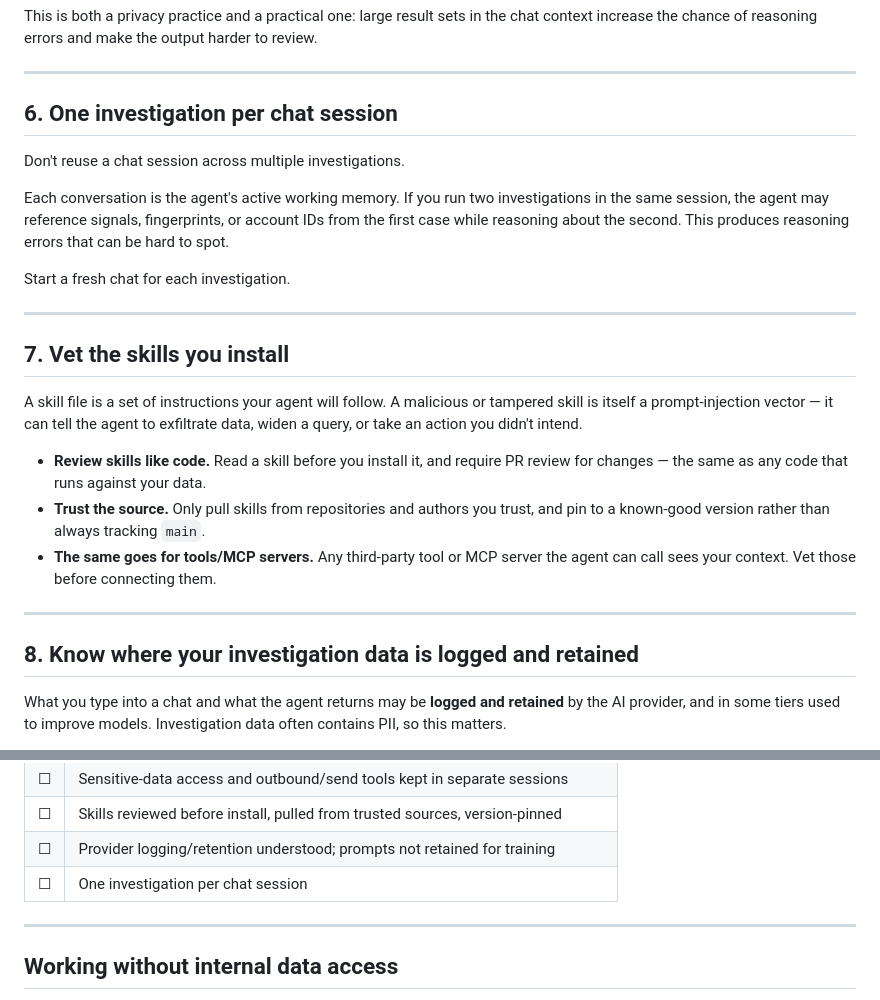
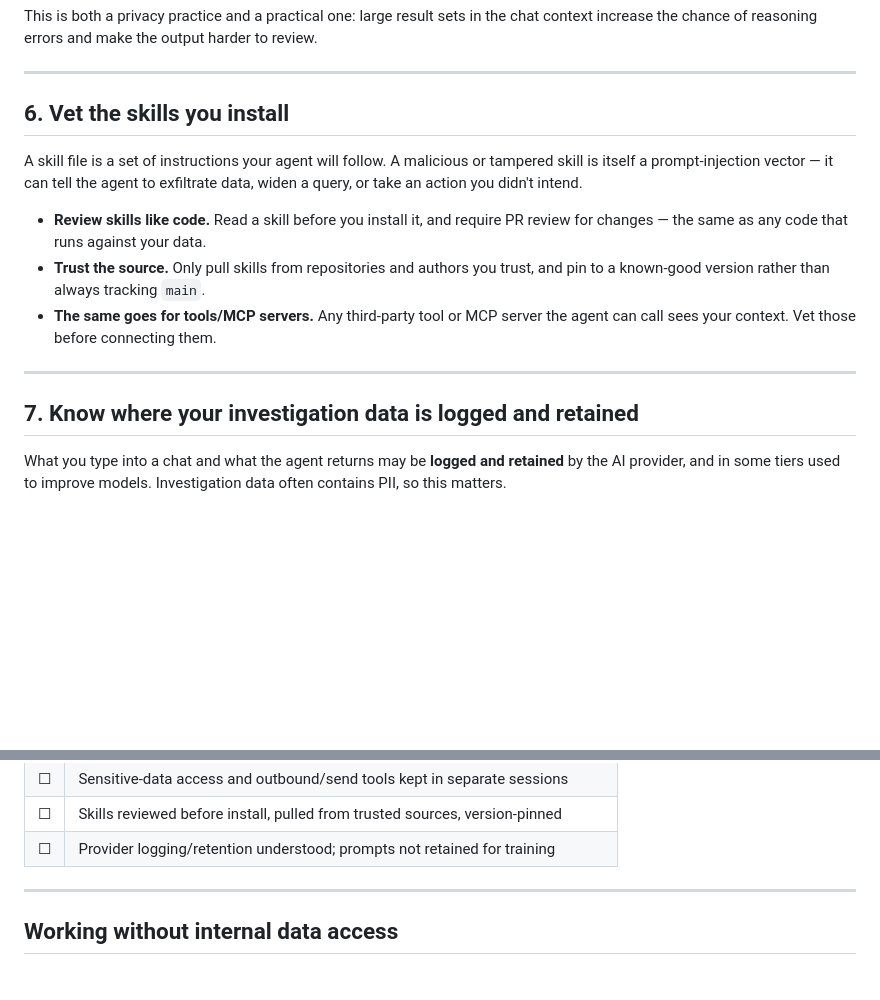
Before and after one commit to starxedsteph/agent-skills-investigations, a Markdown page: skills/SECURITY.md, 2 parts joined by grey strips. Rendered like a GitHub page; blank space fills up the shorter version.

Commit message:
Move chat-session guidance out of security (#4)

```diff
--- a/skills/SECURITY.md
+++ b/skills/SECURITY.md
@@ -134,20 +134,7 @@ to review.
 
 ---
 
-## 6. One investigation per chat session
-
-Don't reuse a chat session across multiple investigations.
-
-Each conversation is the agent's active working memory. If you run two
-investigations in the same session, the agent may reference signals,
-fingerprints, or account IDs from the first case while reasoning about
-the second. This produces reasoning errors that can be hard to spot.
-
-Start a fresh chat for each investigation.
-
----
-
-## 7. Vet the skills you install
+## 6. Vet the skills you install
 
 A skill file is a set of instructions your agent will follow. A malicious or
 tampered skill is itself a prompt-injection vector — it can tell the agent to
@@ -162,7 +149,7 @@ exfiltrate data, widen a query, or take an action you didn't intend.
 
 ---
 
-## 8. Know where your investigation data is logged and retained
+## 7. Know where your investigation data is logged and retained
 
 What you type into a chat and what the agent returns may be **logged and retained**
 by the AI provider, and in some tiers used to improve models. Investigation data
@@ -189,7 +176,6 @@ often contains PII, so this matters.
 | ☐ | Sensitive-data access and outbound/send tools kept in separate sessions |
 | ☐ | Skills reviewed before install, pulled from trusted sources, version-pinned |
 | ☐ | Provider logging/retention understood; prompts not retained for training |
-| ☐ | One investigation per chat session |
 
 ---
 
```
